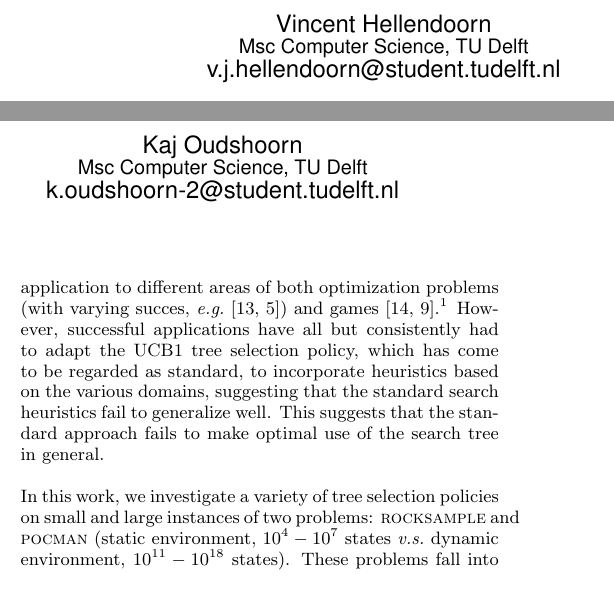
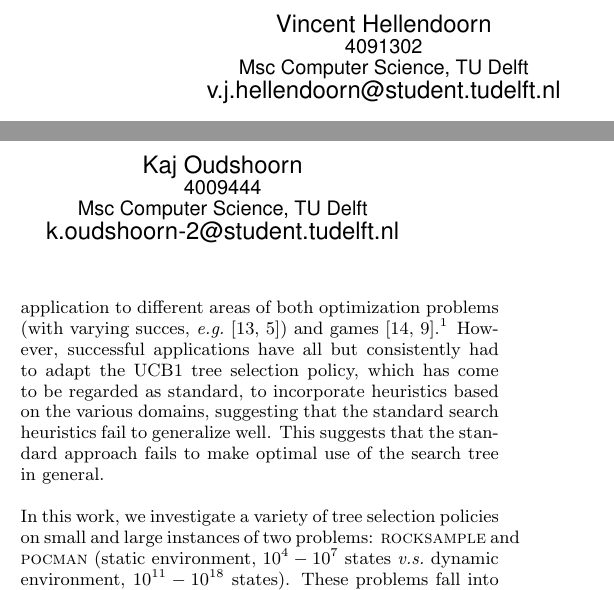
Before and after one commit to koudshoorn/RAR, a LaTeX paper (report.tex): two parts of the columns of page 1 of 5, joined at a grey line, cut so that both start at the same text. Compiled offline with pdfLaTeX.

Commit message:
addded student numbers

```diff
--- a/report.tex
+++ b/report.tex
@@ -61,11 +61,13 @@
 % 1st. author
 \alignauthor
 Vincent Hellendoorn \\
+       \affaddr{4091302}\\
        \affaddr{Msc Computer Science, TU Delft}\\
        \email{v.j.hellendoorn@student.tudelft.nl}
 % 2nd. author
 \alignauthor
 Kaj Oudshoorn \\
+       \affaddr{4009444}\\
        \affaddr{Msc Computer Science, TU Delft}\\
        \email{k.oudshoorn-2@student.tudelft.nl}
 }
```
